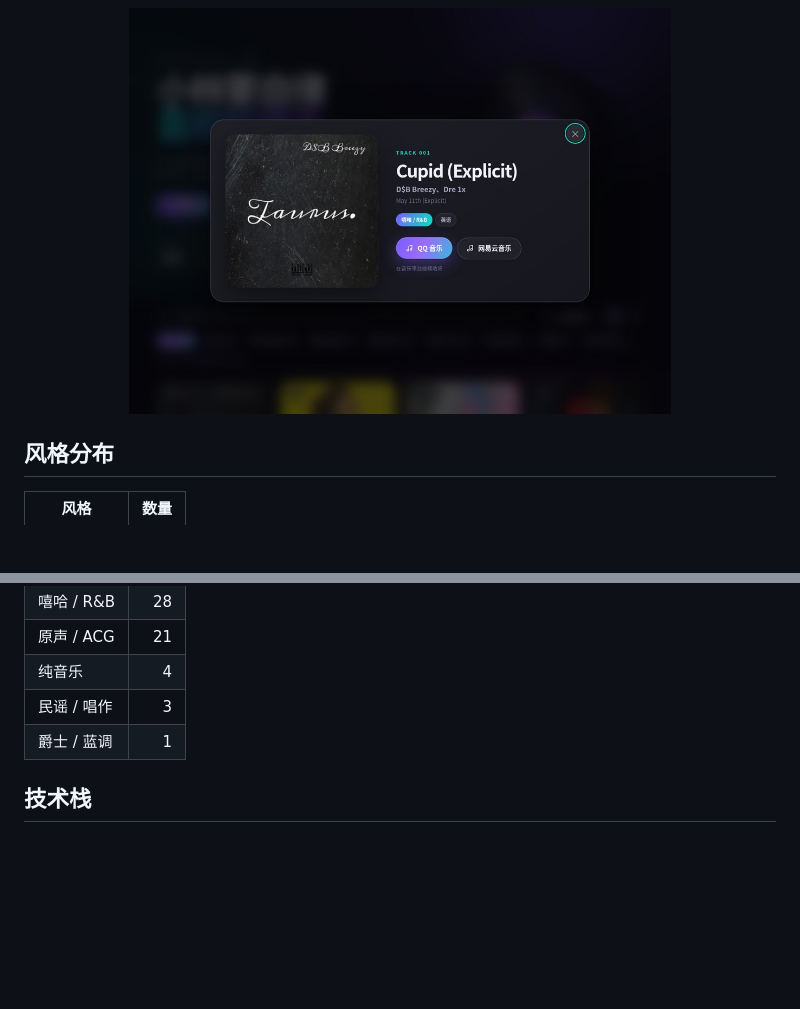
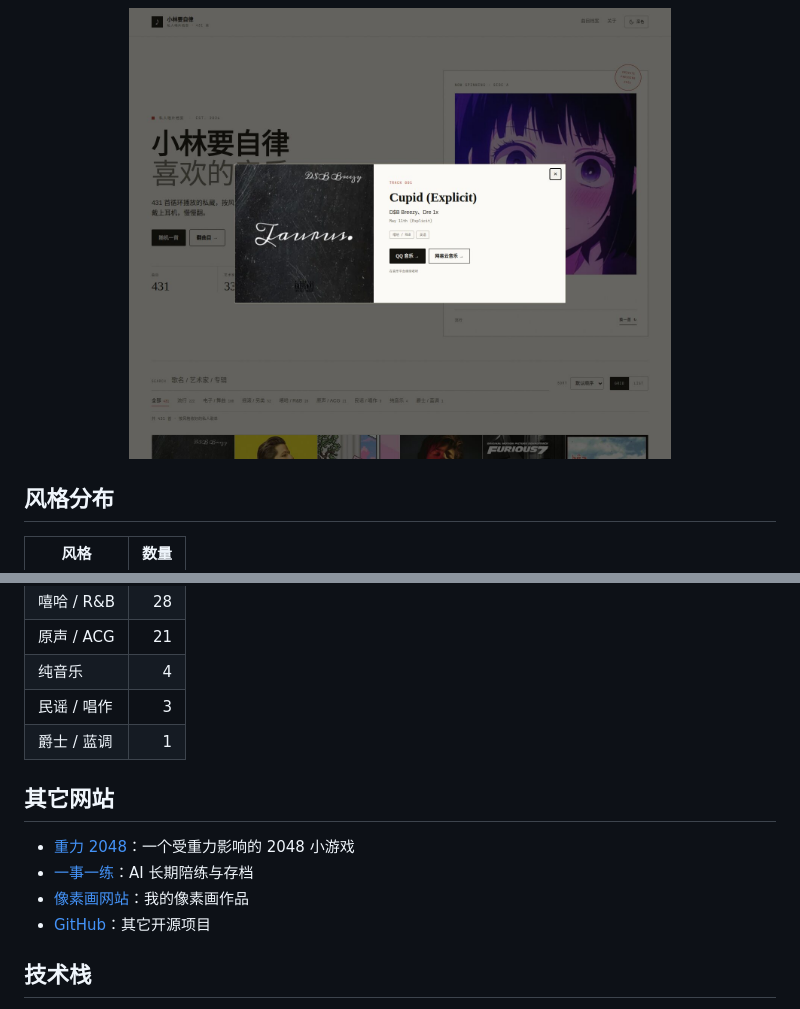
Before and after one commit to TuxLin123233/my-play-list, a Markdown page: README.md, 2 parts joined by grey strips. Drawn GitHub-style; pictures changed too: docs/preview-dialog.jpg; blank space fills up the shorter version.

```diff
--- a/README.md
+++ b/README.md
@@ -53,6 +57,13 @@
 | 纯音乐 | 4 |
 | 民谣 / 唱作 | 3 |
 | 爵士 / 蓝调 | 1 |
+
+## 其它网站
+
+- [重力 2048](https://tuxlin123233.github.io/)：一个受重力影响的 2048 小游戏
+- [一事一练](https://tuxlin123233.github.io/json-prompt-form/)：AI 长期陪练与存档
+- [像素画网站](https://pixel-space-9bn.pages.dev/)：我的像素画作品
+- [GitHub](https://github.com/TuxLin123233)：其它开源项目
 
 ## 技术栈
 
```
Also changed, not shown: other parts of README.md (+12 -8 lines), docs/preview-dark.jpg, docs/preview-light.jpg, docs/preview-mobile.jpg, 4 other files.
